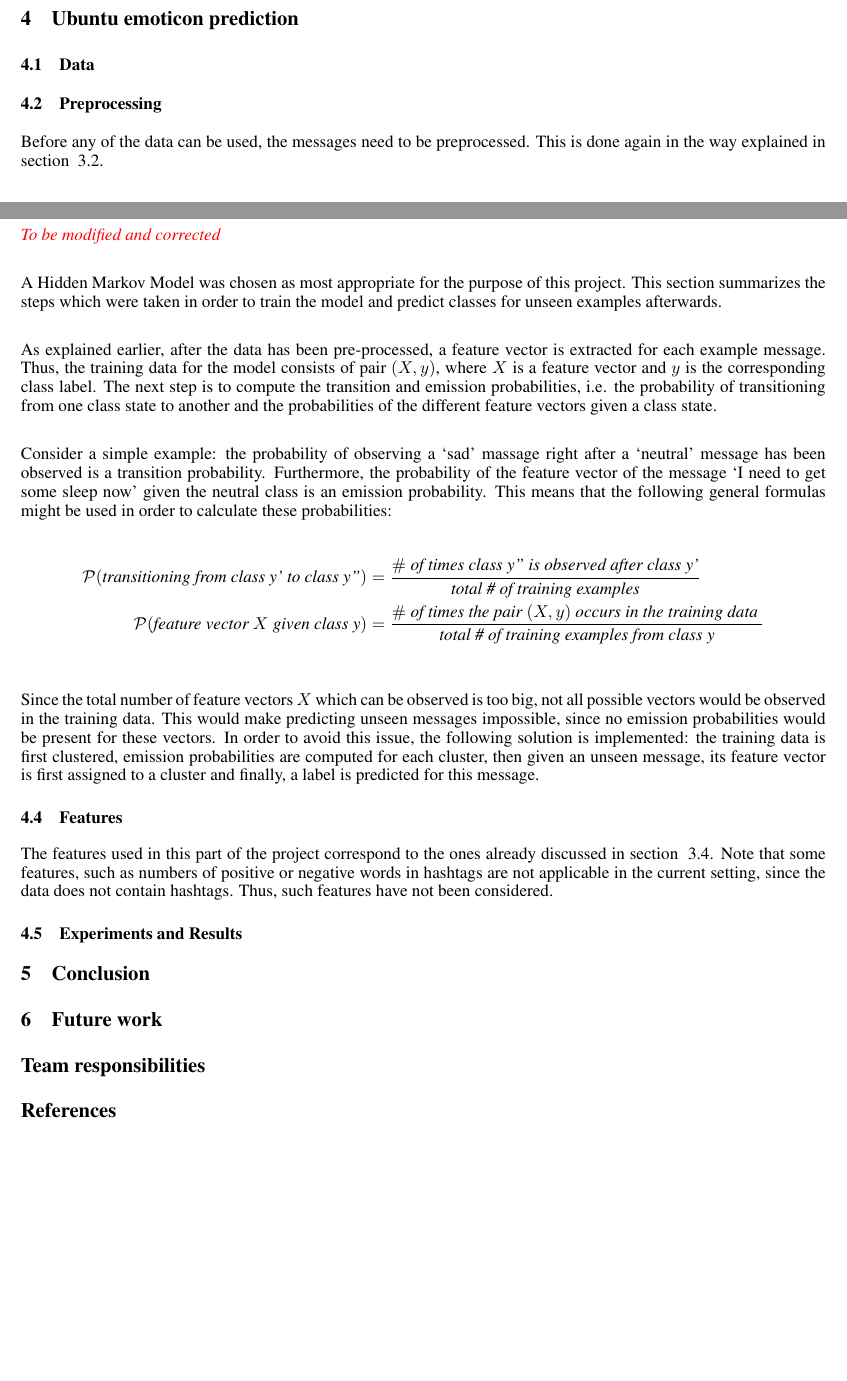
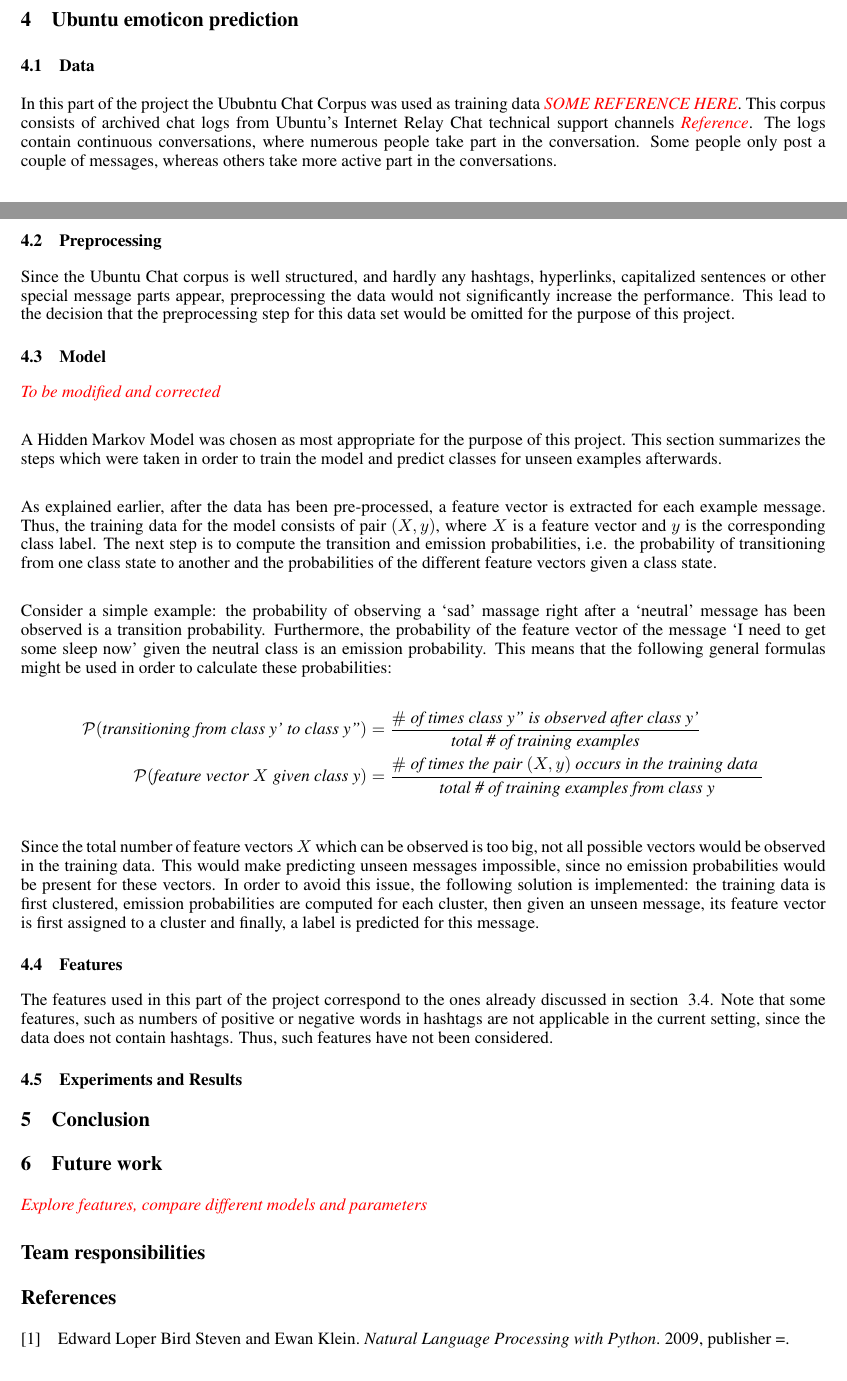
Before and after one commit to finde/NLP1Emoticon, a LaTeX paper (Report/NEW nips template report/Emoticon_Prediction.tex, which reads Report/NEW nips template report/ourbib.bib): two parts of pages 3 and 4 of 4 before the commit and two parts of pages 3 and 4 of 5 after it, joined at a grey line, cut so that both start at the same text, the shorter picture padded with empty space. The pictures show the PDF file Report/NEW nips template report/Emoticon_Prediction.pdf that the author committed with the source.

Commit message:
report and .bib changes

```diff
--- a/Report/NEW nips template report/Emoticon_Prediction.tex
+++ b/Report/NEW nips template report/Emoticon_Prediction.tex
@@ -341,6 +341,8 @@
 %%%%%%%%%%%%%%%%
 \subsection{Data}
 
+In this part of the project the Ububntu Chat Corpus was used as training data \red{SOME REFERENCE HERE}. This corpus consists of archived chat logs  from Ubuntu's Internet Relay Chat technical support channels \red {Reference}. The logs contain continuous conversations, where numerous people take part in the conversation. Some people only post a couple of messages, whereas others take more active part in the conversations.
+
 %WHERE I LEFT OFF
 %%%%%%%%%%%%%%%%
 %%%% Preprocessing %%%%%
@@ -348,7 +350,7 @@
 \subsection{Preprocessing}
 
 % Is it actually? Actually are we even preprocessing here or did we assume it was already preprocessed?
-Before any of the data can be used, the messages need to be preprocessed. This is done again in the way explained in section ~\ref{sec:preprocessing}.
+Since the Ubuntu Chat corpus is well structured, and hardly any hashtags, hyperlinks, capitalized sentences or other special message parts appear, preprocessing the data would not significantly increase the performance. This lead to the decision that the preprocessing step for this data set would be omitted for the purpose of this project.
 
 
 
@@ -420,6 +422,8 @@
 %%%%%%%%%%%%%%%%
 \section{Future work}
 
+\red{Explore features, compare different models and parameters}
+
 
 
 
@@ -459,7 +463,16 @@
 
 \red{This is example reference. Include the real ones in the .bib file} \\
 
+
+
 % The bibliography still contains useless things. To be changed later
+
+
+% Plug this somewhere
+\section{Ubuntu Chat Corpus \label{sec:ubuntudata}}
+More information about the Ubuntu Chat Corpus might be found at \url{http://daviduthus.org/UCC/}
+
+
 
 
 
--- a/Report/NEW nips template report/ourbib.bib
+++ b/Report/NEW nips template report/ourbib.bib
@@ -11,3 +11,8 @@
     number  = "3",
     pages   = "342--351"
 }
+
+@book{nltk,
+    author    = "Bird, Steven, Edward Loper and Ewan Klein",
+    title     = "Natural Language Processing with Python",
+    year      = "2009,
```
Also changed, not shown: Articles/UbuntuChatDataPaper.pdf (added), Report/NEW nips template report/Emoticon_Prediction.bbl, Report/NEW nips template report/Emoticon_Prediction.pdf, Report/NEW nips template report/Emoticon_Prediction.tex (2 more changed lines), Report/NEW nips template report/ourbib.bib (13 more changed lines), 4 other files.
